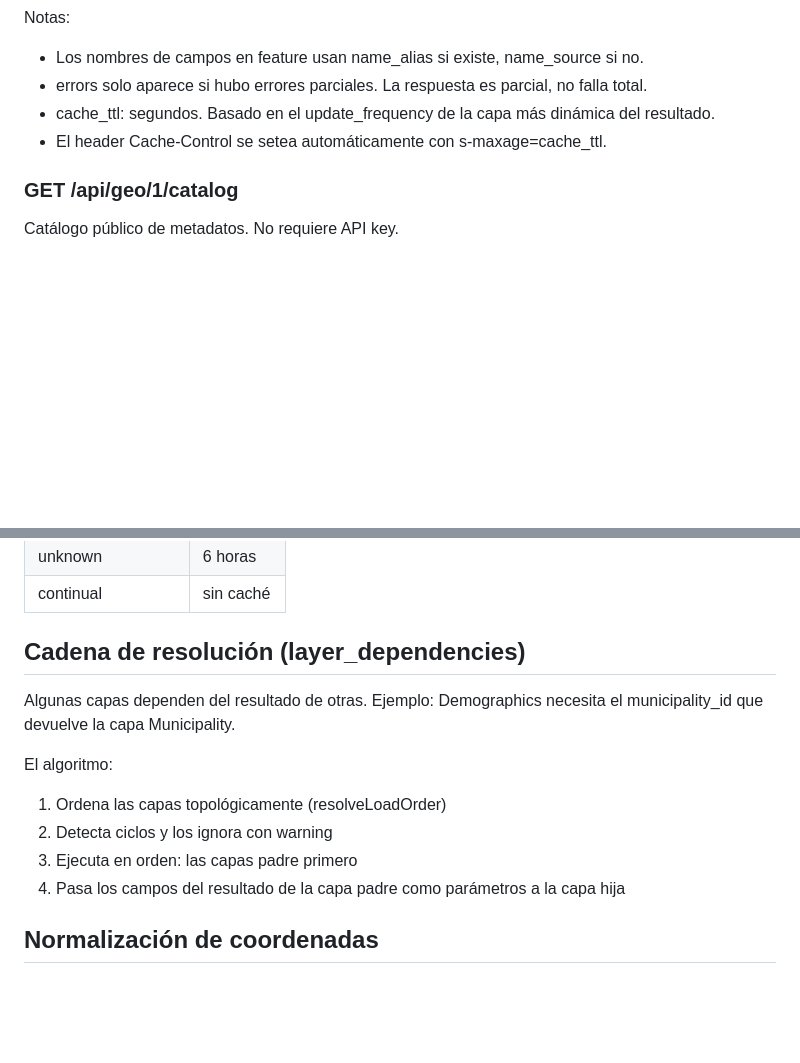
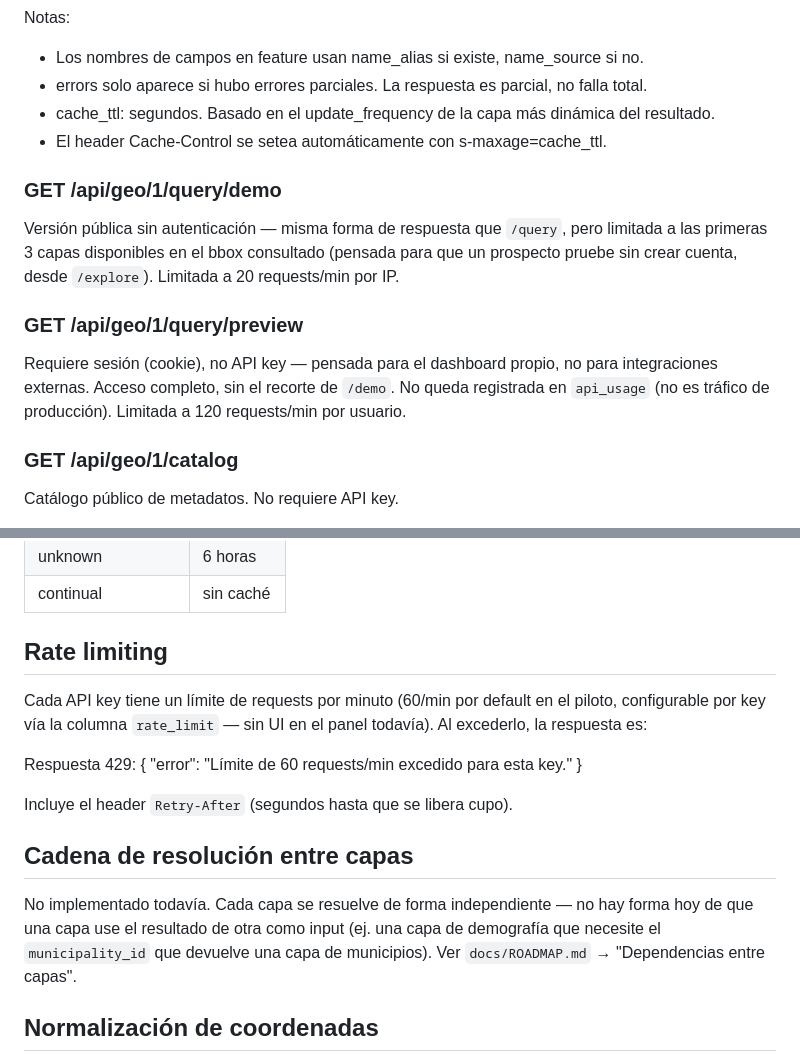
Before and after one commit to leguren/capibara, a Markdown page: docs/api-geo.md, 2 parts joined by grey strips. Drawn GitHub-style; blank space fills up the shorter version.

```diff
--- a/docs/api-geo.md
+++ b/docs/api-geo.md
@@ -54,6 +54,20 @@ Notas:
 - cache_ttl: segundos. Basado en el update_frequency de la capa más dinámica del resultado.
 - El header Cache-Control se setea automáticamente con s-maxage=cache_ttl.
 
+### GET /api/geo/1/query/demo
+
+Versión pública sin autenticación — misma forma de respuesta que `/query`,
+pero limitada a las primeras 3 capas disponibles en el bbox consultado
+(pensada para que un prospecto pruebe sin crear cuenta, desde `/explore`).
+Limitada a 20 requests/min por IP.
+
+### GET /api/geo/1/query/preview
+
+Requiere sesión (cookie), no API key — pensada para el dashboard propio,
+no para integraciones externas. Acceso completo, sin el recorte de `/demo`.
+No queda registrada en `api_usage` (no es tráfico de producción). Limitada
+a 120 requests/min por usuario.
+
 ### GET /api/geo/1/catalog
 
 Catálogo público de metadatos. No requiere API key.
@@ -82,16 +96,23 @@ No requiere API key.
 | unknown          | 6 horas         |
 | continual        | sin caché       |
 
-## Cadena de resolución (layer_dependencies)
+## Rate limiting
 
-Algunas capas dependen del resultado de otras.
-Ejemplo: Demographics necesita el municipality_id que devuelve la capa Municipality.
+Cada API key tiene un límite de requests por minuto (60/min por default en
+el piloto, configurable por key vía la columna `rate_limit` — sin UI en el
+panel todavía). Al excederlo, la respuesta es:
 
-El algoritmo:
-1. Ordena las capas topológicamente (resolveLoadOrder)
-2. Detecta ciclos y los ignora con warning
-3. Ejecuta en orden: las capas padre primero
-4. Pasa los campos del resultado de la capa padre como parámetros a la capa hija
+Respuesta 429:
+{ "error": "Límite de 60 requests/min excedido para esta key." }
+
+Incluye el header `Retry-After` (segundos hasta que se libera cupo).
+
+## Cadena de resolución entre capas
+
+No implementado todavía. Cada capa se resuelve de forma independiente — no
+hay forma hoy de que una capa use el resultado de otra como input (ej. una
+capa de demografía que necesite el `municipality_id` que devuelve una capa
+de municipios). Ver `docs/ROADMAP.md` → "Dependencias entre capas".
 
 ## Normalización de coordenadas
 
```
